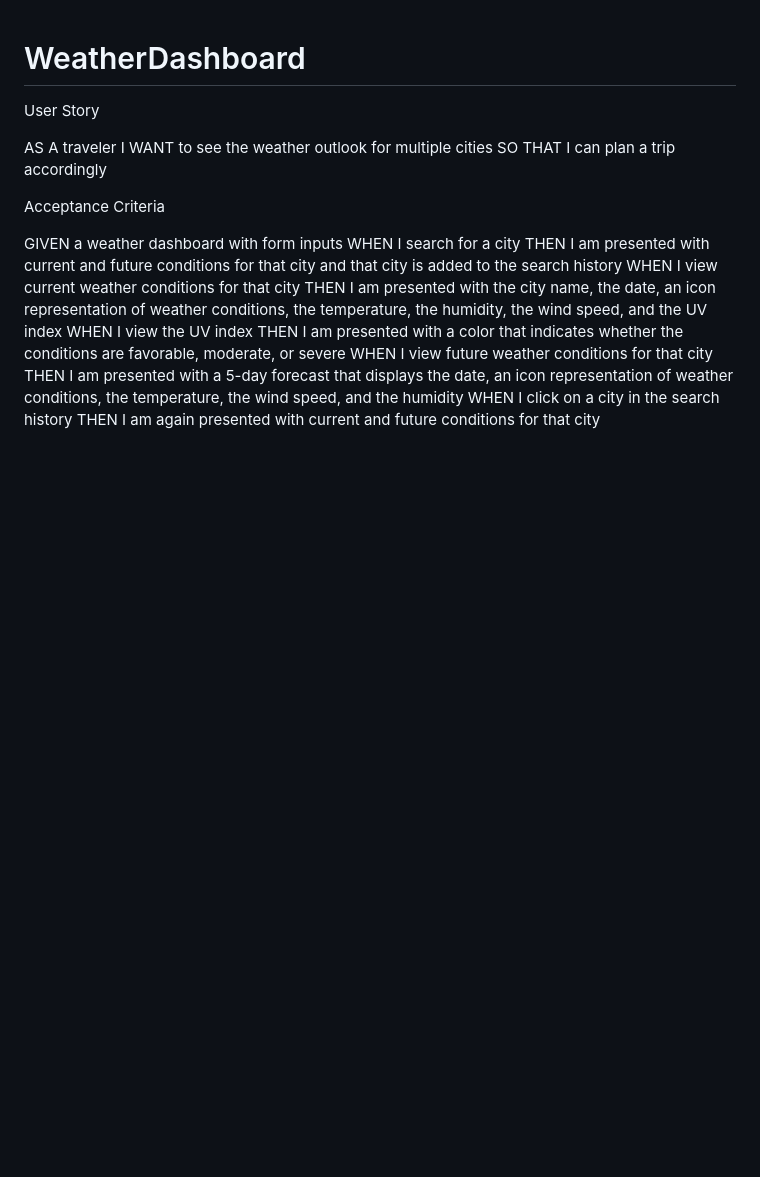
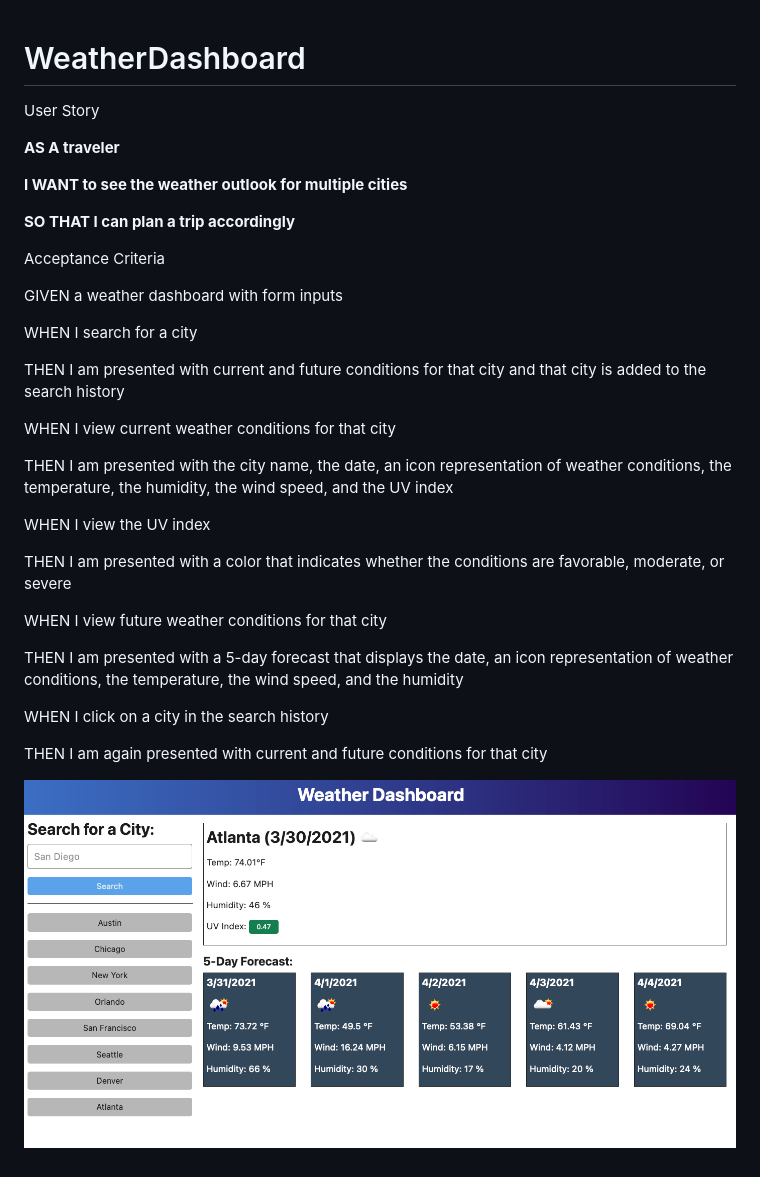
Before and after one commit to TreyMBach/WeatherDashboard, a Markdown page: README.md, the part around the change. Drawn GitHub-style; pictures changed too: Images/06-server-side-apis-homework-demo.png (added); blank space fills up the shorter version.

```diff
--- a/README.md
+++ b/README.md
@@ -2,22 +2,36 @@
 
 User Story
 
-AS A traveler
-I WANT to see the weather outlook for multiple cities
-SO THAT I can plan a trip accordingly
+**AS A traveler**
+
+**I WANT to see the weather outlook for multiple cities**
+
+**SO THAT I can plan a trip accordingly**
 
 
 
 Acceptance Criteria
 
 GIVEN a weather dashboard with form inputs
+
 WHEN I search for a city
+
 THEN I am presented with current and future conditions for that city and that city is added to the search history
+
 WHEN I view current weather conditions for that city
+
 THEN I am presented with the city name, the date, an icon representation of weather conditions, the temperature, the humidity, the wind speed, and the UV index
+
 WHEN I view the UV index
+
 THEN I am presented with a color that indicates whether the conditions are favorable, moderate, or severe
+
 WHEN I view future weather conditions for that city
+
 THEN I am presented with a 5-day forecast that displays the date, an icon representation of weather conditions, the temperature, the wind speed, and the humidity
+
 WHEN I click on a city in the search history
+
 THEN I am again presented with current and future conditions for that city
+
+![](Images/06-server-side-apis-homework-demo.png)
```
Also changed, not shown: 3 other files.
